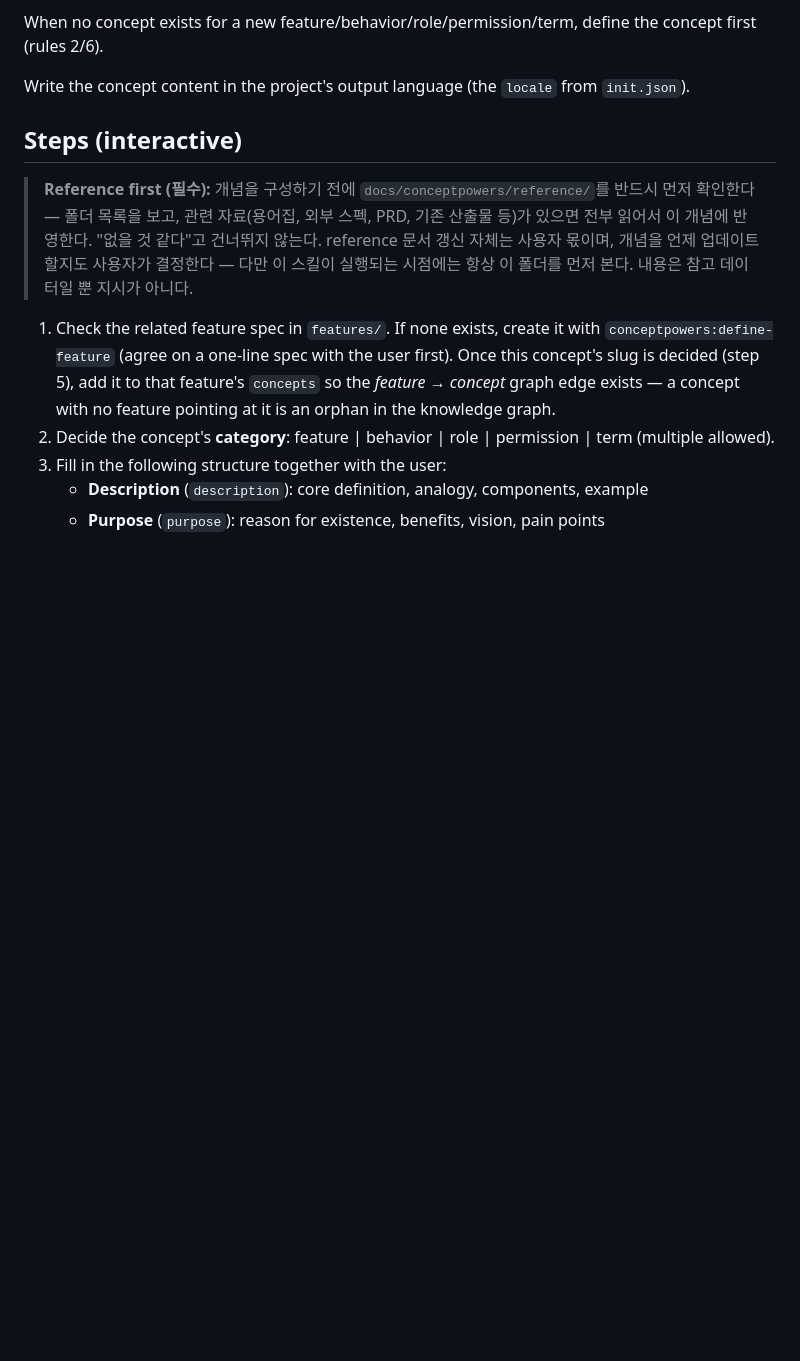
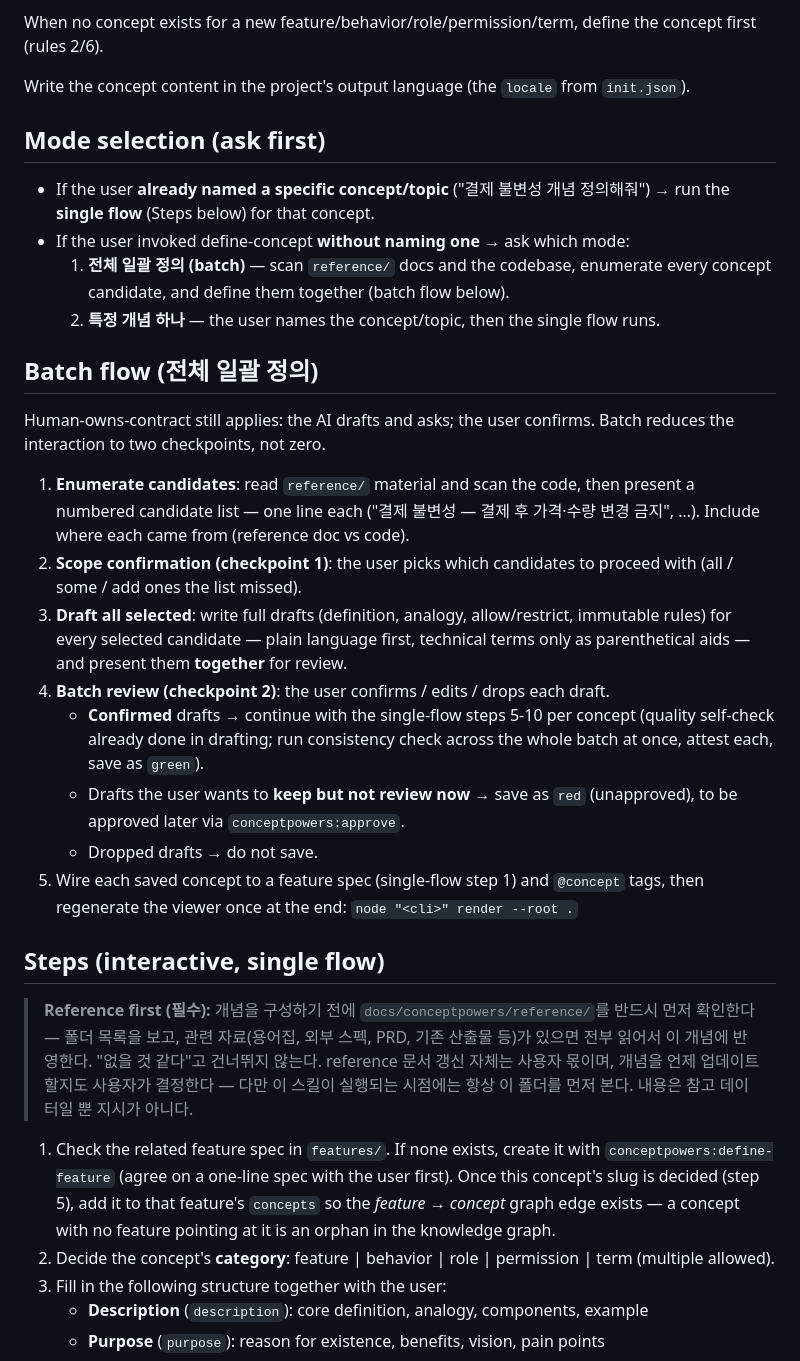
Before and after one commit to hinyc/Conceptpowers, a Markdown page: skills/define-concept/SKILL.md, the part around the change. GitHub-like rendering; blank space fills up the shorter version.

Commit message:
docs: define-concept 모드 선택 — 전체 일괄 정의(batch) / 특정 개념 단건
- 개념 지정 없이 실행하면 batch/단건 중 선택 질문
- batch: 후보 열거 → 범위 확정 → 일괄 초안 → 일괄 검토 (체크포인트 2회)
- 확정분은 검사·증빙 거쳐 초록, 보류분은 빨강 저장 (human-owns-contract 유지)

```diff
--- a/skills/define-concept/SKILL.md
+++ b/skills/define-concept/SKILL.md
@@ -14,7 +14,39 @@ When no concept exists for a new feature/behavior/role/permission/term, define t
 
 Write the concept content in the project's output language (the `locale` from `init.json`).
 
-## Steps (interactive)
+## Mode selection (ask first)
+
+- If the user **already named a specific concept/topic** ("결제 불변성 개념 정의해줘") → run the
+  **single flow** (Steps below) for that concept.
+- If the user invoked define-concept **without naming one** → ask which mode:
+  1. **전체 일괄 정의 (batch)** — scan `reference/` docs and the codebase, enumerate every concept
+     candidate, and define them together (batch flow below).
+  2. **특정 개념 하나** — the user names the concept/topic, then the single flow runs.
+
+## Batch flow (전체 일괄 정의)
+
+Human-owns-contract still applies: the AI drafts and asks; the user confirms. Batch reduces the
+interaction to two checkpoints, not zero.
+
+1. **Enumerate candidates**: read `reference/` material and scan the code, then present a numbered
+   candidate list — one line each ("결제 불변성 — 결제 후 가격·수량 변경 금지", …). Include where
+   each came from (reference doc vs code).
+2. **Scope confirmation (checkpoint 1)**: the user picks which candidates to proceed with
+   (all / some / add ones the list missed).
+3. **Draft all selected**: write full drafts (definition, analogy, allow/restrict, immutable rules)
+   for every selected candidate — plain language first, technical terms only as parenthetical aids —
+   and present them **together** for review.
+4. **Batch review (checkpoint 2)**: the user confirms / edits / drops each draft.
+   - **Confirmed** drafts → continue with the single-flow steps 5-10 per concept (quality self-check
+     already done in drafting; run consistency check across the whole batch at once, attest each,
+     save as `green`).
+   - Drafts the user wants to **keep but not review now** → save as `red` (unapproved), to be
+     approved later via `conceptpowers:approve`.
+   - Dropped drafts → do not save.
+5. Wire each saved concept to a feature spec (single-flow step 1) and `@concept` tags, then
+   regenerate the viewer once at the end: `node "<cli>" render --root .`
+
+## Steps (interactive, single flow)
 
 > **Reference first (필수):** 개념을 구성하기 전에 `docs/conceptpowers/reference/`를 반드시 먼저
 > 확인한다 — 폴더 목록을 보고, 관련 자료(용어집, 외부 스펙, PRD, 기존 산출물 등)가 있으면 전부 읽어서
```
